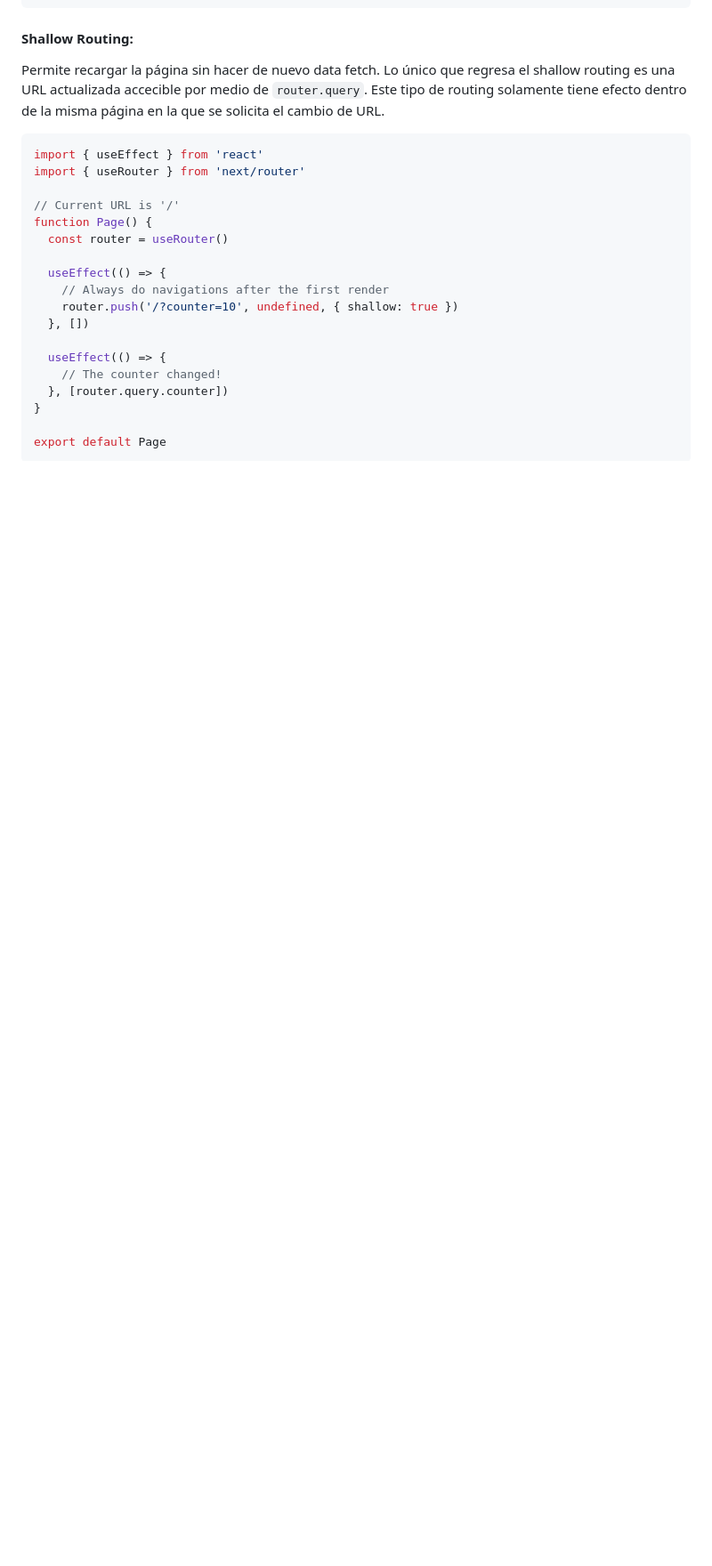
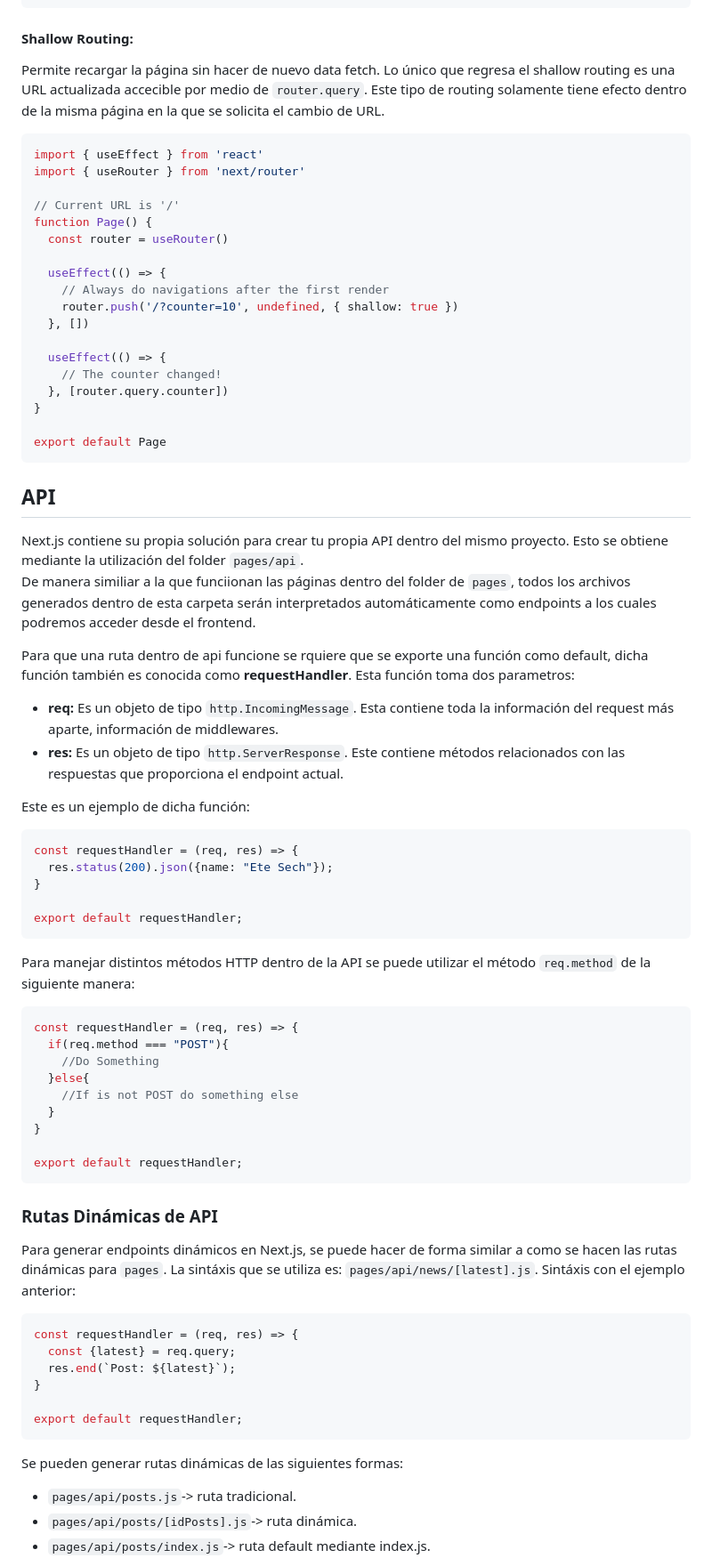
Before and after one commit to VicenteVieraG/Notes, a Markdown page: Courses/Express_Academind/Next_Basics.md, the part around the change printed below. Shown: that part at 89% size. Drawn GitHub-style; blank space fills up the shorter version.

````diff
--- a/Courses/Express_Academind/Next_Basics.md
+++ b/Courses/Express_Academind/Next_Basics.md
@@ -214,4 +214,46 @@ function Page() {
 
 export default Page
 ```
+## __API__
+Next.js contiene su propia solución para crear tu propia API dentro del mismo proyecto. Esto se obtiene mediante la utilización del folder `pages/api`.
+De manera similiar a la que funciionan las páginas dentro del folder de `pages`, todos los archivos generados dentro de esta carpeta serán interpretados automáticamente como endpoints a los cuales podremos acceder desde el frontend.
 
+Para que una ruta dentro de api funcione se rquiere que se exporte una función como default, dicha función también es conocida como __requestHandler__. Esta función toma dos parametros:
+* __req:__ Es un objeto de tipo `http.IncomingMessage`. Esta contiene toda la información del request más aparte, información de middlewares.
+* __res:__ Es un objeto de tipo `http.ServerResponse`. Este contiene métodos relacionados con las respuestas que proporciona el endpoint actual.
+
+Este es un ejemplo de dicha función:
+``` javascript
+const requestHandler = (req, res) => {
+  res.status(200).json({name: "Ete Sech"});
+}
+
+export default requestHandler;
+```
+Para manejar distintos métodos HTTP dentro de la API se puede utilizar el método `req.method` de la siguiente manera:
+``` javascript
+const requestHandler = (req, res) => {
+  if(req.method === "POST"){
+    //Do Something
+  }else{
+    //If is not POST do something else
+  }
+}
+
+export default requestHandler;
+```
+### __Rutas Dinámicas de API__
+Para generar endpoints dinámicos en Next.js, se puede hacer de forma similar a como se hacen las rutas dinámicas para `pages`. La sintáxis que se utiliza es: `pages/api/news/[latest].js`. Sintáxis con el ejemplo anterior:
+``` javascript
+const requestHandler = (req, res) => {
+  const {latest} = req.query;
+  res.end(`Post: ${latest}`);
+}
+
+export default requestHandler;
+```
+Se pueden generar rutas dinámicas de las siguientes formas:
+* `pages/api/posts.js`-> ruta tradicional.
+* `pages/api/posts/[idPosts].js`-> ruta dinámica.
+* `pages/api/posts/index.js`-> ruta default mediante index.js.
+
````
Also changed, not shown: other parts of Courses/Express_Academind/Next_Basics.md (+27 -39 lines).
